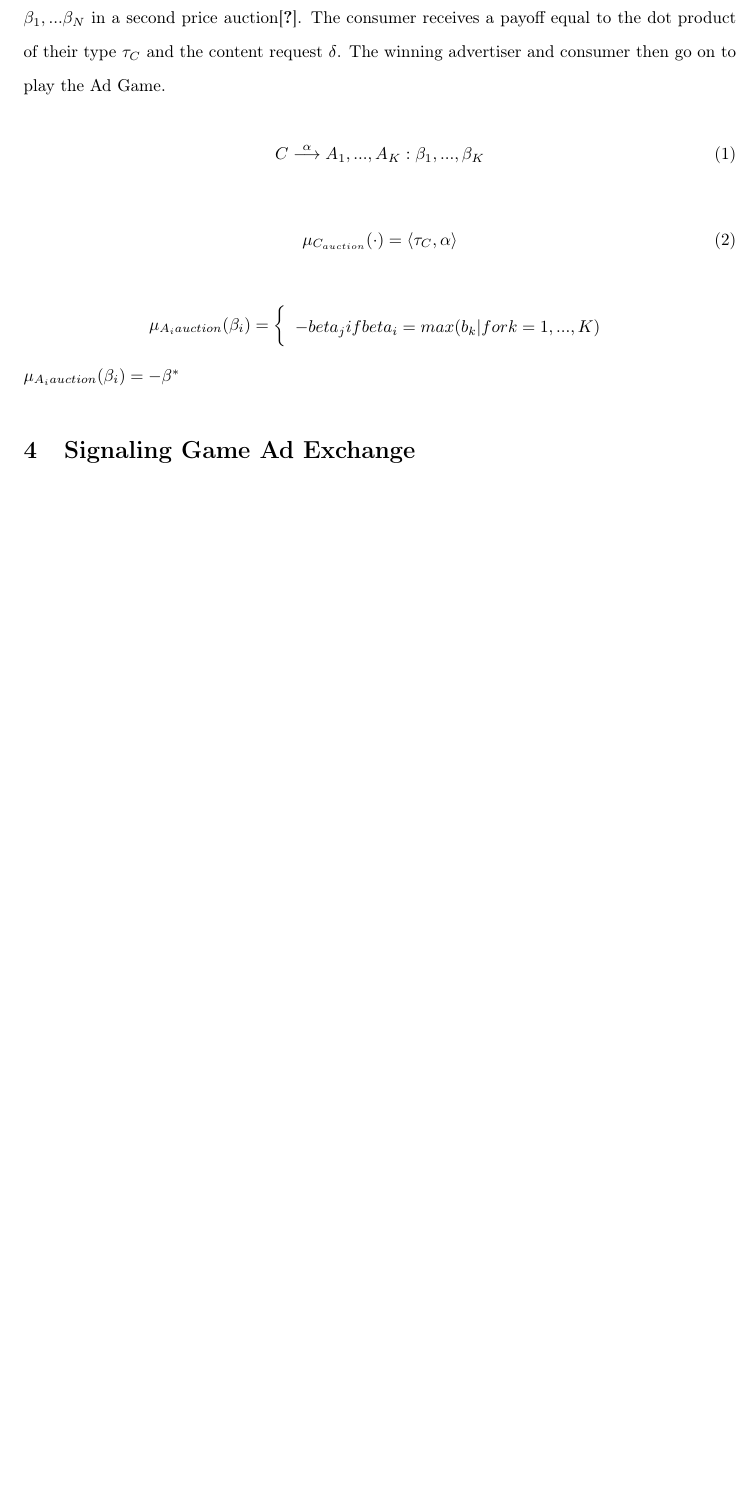
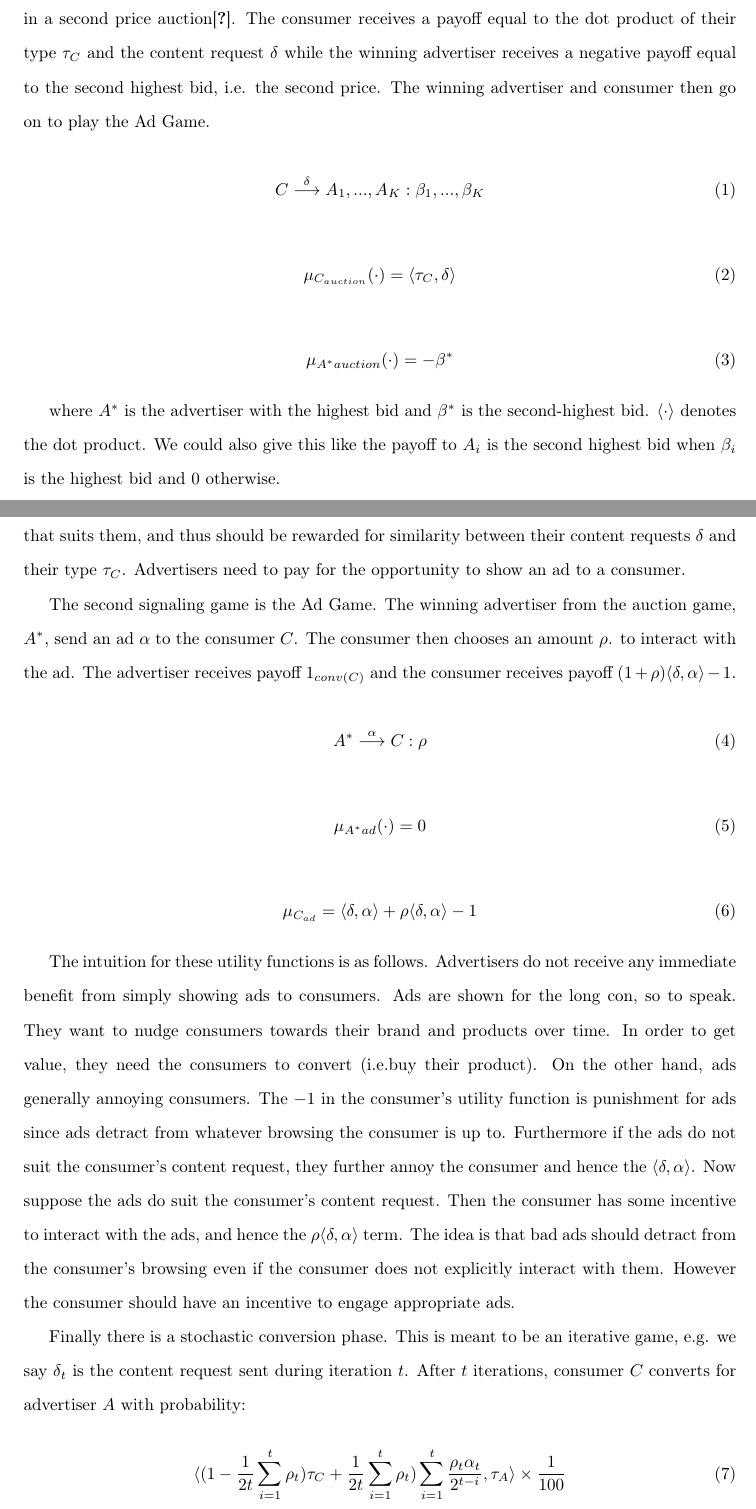
Before and after one commit to davemo88/sgadx, a LaTeX thesis (tex/davidkasofsky_thesis_sgadx.tex): part of page 10 of 20 before the commit and two parts of pages 9 and 10 of 21 after it, the two joined at a grey line, cut so that both start at the same text, the shorter picture padded with empty space. The pictures show the PDF file tex/davidkasofsky_thesis_sgadx.pdf that the author committed with the source.

Commit message:
updated thesis

```diff
--- a/tex/davidkasofsky_thesis_sgadx.tex
+++ b/tex/davidkasofsky_thesis_sgadx.tex
@@ -127,3 +112,0 @@ Costly signaling is an important feature of many signaling games. Suppose $G$ is
-\begin{equation}
-C \longrightarrow \delta \longrightarrow A : \alpha
-\end{equation}
@@ -136,6 +122,6 @@ The first signaling game is called the Auction Game. A consumer $C$ sends a cont
 
 \begin{equation}
-	C \overset{\alpha}{\longrightarrow} A_1,...,A_K: \beta_1,...,\beta_K
+	C \overset{\delta}{\longrightarrow} A_1,...,A_K: \beta_1,...,\beta_K
 \end{equation}
 
 \begin{equation}
@@ -143,13 +129,15 @@ The first signaling game is called the Auction Game. A consumer $C$ sends a cont
 \end{equation}
 
 \begin{equation}
-\begin{displaymath}
-	\mu_{A_i{auction}}(\beta_i) = \left\{
-	\begin{array}{lr}
-		-beta_j if beta_i = max({{b_k | for k = 1,...,K})
-
-	\end{array}
-\end{displaymath}
-	\mu_{A_i{auction}}(\beta_i) = -\beta^*
+	\mu_{A^*{auction}}(\cdot) = -\beta^*
 \end{equation}
 
+where $A^*$ is the advertiser with the highest bid and $\beta^*$ is the second-highest bid. $\langle \cdot \rangle$ denotes the dot product. We could also give this like the payoff to $A_i$ is the second highest bid when $\beta_i$ is the highest bid and 0 otherwise.
+
+The intuition for these utility functions is as follows. Consumers want to consume content that suits them, and thus should be rewarded for similarity between their content requests $\delta$ and their type $\tau_C$. Advertisers need to pay for the opportunity to show an ad to a consumer.
+
+The second signaling game is the Ad Game. The winning advertiser from the auction game, $A^*$, send an ad $\alpha$ to the consumer $C$. The consumer then chooses an amount $\rho$. to interact with the ad. The advertiser receives payoff $1_{conv(C)}$ and the consumer receives payoff $ (1 + \rho) \langle \delta, \alpha \rangle -1$.
+
+\begin{equation}
+	A^* \overset{\alpha}{\longrightarrow} C : \rho
+\end{equation}
@@ -155,0 +149,11 @@ The first signaling game is called the Auction Game. A consumer $C$ sends a cont
+\begin{equation}
+	\mu_{C_{ad}} = \langle \delta, \alpha \rangle + \rho \langle \delta, \alpha \rangle - 1
+\end{equation}
+
+The intuition for these utility functions is as follows. Advertisers do not receive any immediate benefit from simply showing ads to consumers. Ads are shown for the long con, so to speak. They want to nudge consumers towards their brand and products over time. In order to get value, they need the consumers to convert (i.e.buy their product). On the other hand, ads generally annoying consumers. The $-1$ in the consumer's utility function is punishment for ads since ads detract from whatever browsing the consumer is up to. Furthermore if the ads do not suit the consumer's content request, they further annoy the consumer and hence the $\langle \delta, \alpha \rangle$. Now suppose the ads do suit the consumer's content request. Then the consumer has some incentive to interact with the ads, and hence the $\rho \langle \delta, \alpha \rangle$ term. The idea is that bad ads should detract from the consumer's browsing even if the consumer does not explicitly interact with them. However the consumer should have an incentive to engage appropriate ads.
+
+Finally there is a stochastic conversion phase. This is meant to be an iterative game, e.g. we say $\delta_t$ is the content request sent during iteration $t$. After $t$ iterations, consumer $C$ converts for advertiser $A$ with probability:
+
+\begin{equation}
+	\langle (1 - \frac{1}{2t}\sum_{i=1}^{t} \rho_t) \tau_C + \frac{1}{2t}\sum_{i=1}^{t} \rho_t) \sum_{i=1}^{t} \frac{\rho_t \alpha_t}{2^{t-i}}, \tau_A \rangle \times \frac{1}{100}
+\end{equation}
@@ -156,3 +168,4 @@ The first signaling game is called the Auction Game. A consumer $C$ sends a cont
+\newpage
 
 
 \section{Signaling Game Ad Exchange}
```
Also changed, not shown: tex/davidkasofsky_thesis_sgadx.pdf, tex/davidkasofsky_thesis_sgadx.tex (36 more changed lines), 4 other files.
